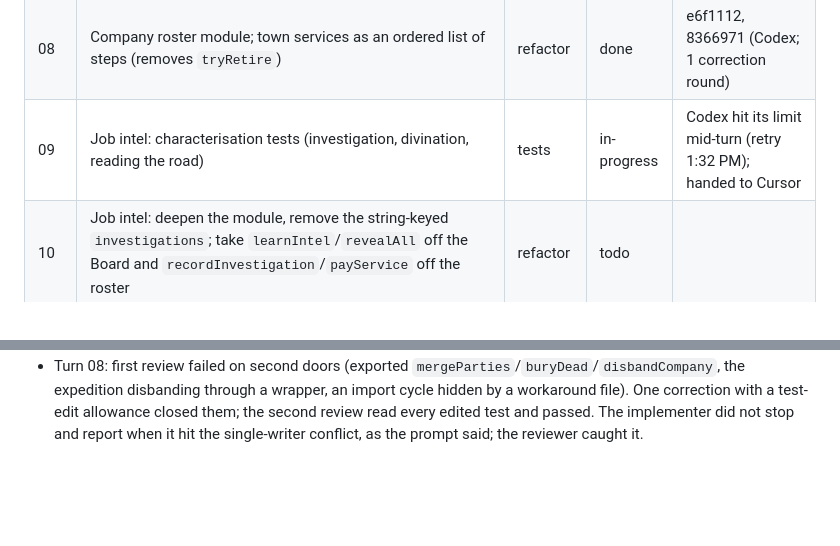
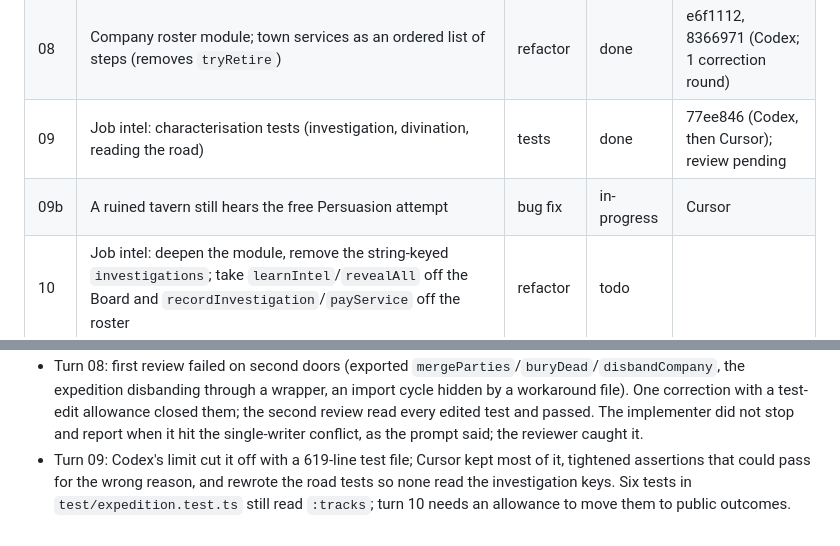
Before and after one commit to carloscasalar/d20-idle-town, a Markdown page: .scratch/architecture-flow/PLAN.md, 2 parts joined by grey strips. Drawn GitHub-style; blank space fills up the shorter version.

Commit message:
docs: record turn 09 and add the ruined-tavern bug-fix prompt
Co-Authored-By: Claude Opus 5.5 <noreply@anthropic.com>

```diff
--- a/.scratch/architecture-flow/PLAN.md
+++ b/.scratch/architecture-flow/PLAN.md
@@ -20,7 +20,8 @@ Status values: `todo`, `in-progress`, `done`, `blocked`.
 | 07b | The long simulation tests time out on a slow machine | test fix | done | 1d5e6ef (Codex; per-tick checking cut from about 5 s to under 2 s a run) |
 | 07c | Roster bugs found by turn 07 (band of five arrives as four; ruined temple still raises the dead; retirement does not pick the most seasoned veteran) | bug fix | done | 63a1b43 (Codex; snapshot unchanged; review folded into turn 08's) |
 | 08 | Company roster module; town services as an ordered list of steps (removes `tryRetire`) | refactor | done | e6f1112, 8366971 (Codex; 1 correction round) |
-| 09 | Job intel: characterisation tests (investigation, divination, reading the road) | tests | in-progress | Codex hit its limit mid-turn (retry 1:32 PM); handed to Cursor |
+| 09 | Job intel: characterisation tests (investigation, divination, reading the road) | tests | done | 77ee846 (Codex, then Cursor); review pending |
+| 09b | A ruined tavern still hears the free Persuasion attempt | bug fix | in-progress | Cursor |
 | 10 | Job intel: deepen the module, remove the string-keyed `investigations`; take `learnIntel`/`revealAll` off the Board and `recordInvestigation`/`payService` off the roster | refactor | todo | |
 | 11 | Configuration: `GameConfig` in sections per module, plain data, ready to load from YAML; remaining `'assault'` branches in `Game` and the expedition; a coin object built once with its statistics and reason table, named effect fields instead of five positional booleans; town service steps as named entries instead of one positional slot; `GameConfig` sections (`board`, `roster`, ...) instead of flat-merged renamed fields | refactor | todo | |
 
@@ -60,3 +61,4 @@ Bugs found during a task get a new row inserted before the task continues.
 - Incident: the reviewer ran `pkill -f vitest` to clear its own hung mutation run, which also matched the Cursor 07b process (its prompt text contains "vitest"). That, not only the reconnects, is what killed 07b with exit 143. Rule added to the flow: reviewers stop only processes they started, by id.
 - Turn 07 correction: not sent to a reviewer again. It was a list of seven named mutations, and Codex reported checking 13 targeted mutations in a temporary copy; the one source change is a single export. Saving a review where the correction is a closed checklist.
 - Turn 08: first review failed on second doors (exported `mergeParties`/`buryDead`/`disbandCompany`, the expedition disbanding through a wrapper, an import cycle hidden by a workaround file). One correction with a test-edit allowance closed them; the second review read every edited test and passed. The implementer did not stop and report when it hit the single-writer conflict, as the prompt said; the reviewer caught it.
+- Turn 09: Codex's limit cut it off with a 619-line test file; Cursor kept most of it, tightened assertions that could pass for the wrong reason, and rewrote the road tests so none read the investigation keys. Six tests in `test/expedition.test.ts` still read `:tracks`; turn 10 needs an allowance to move them to public outcomes.
```
Also changed, not shown: 1 other file.
